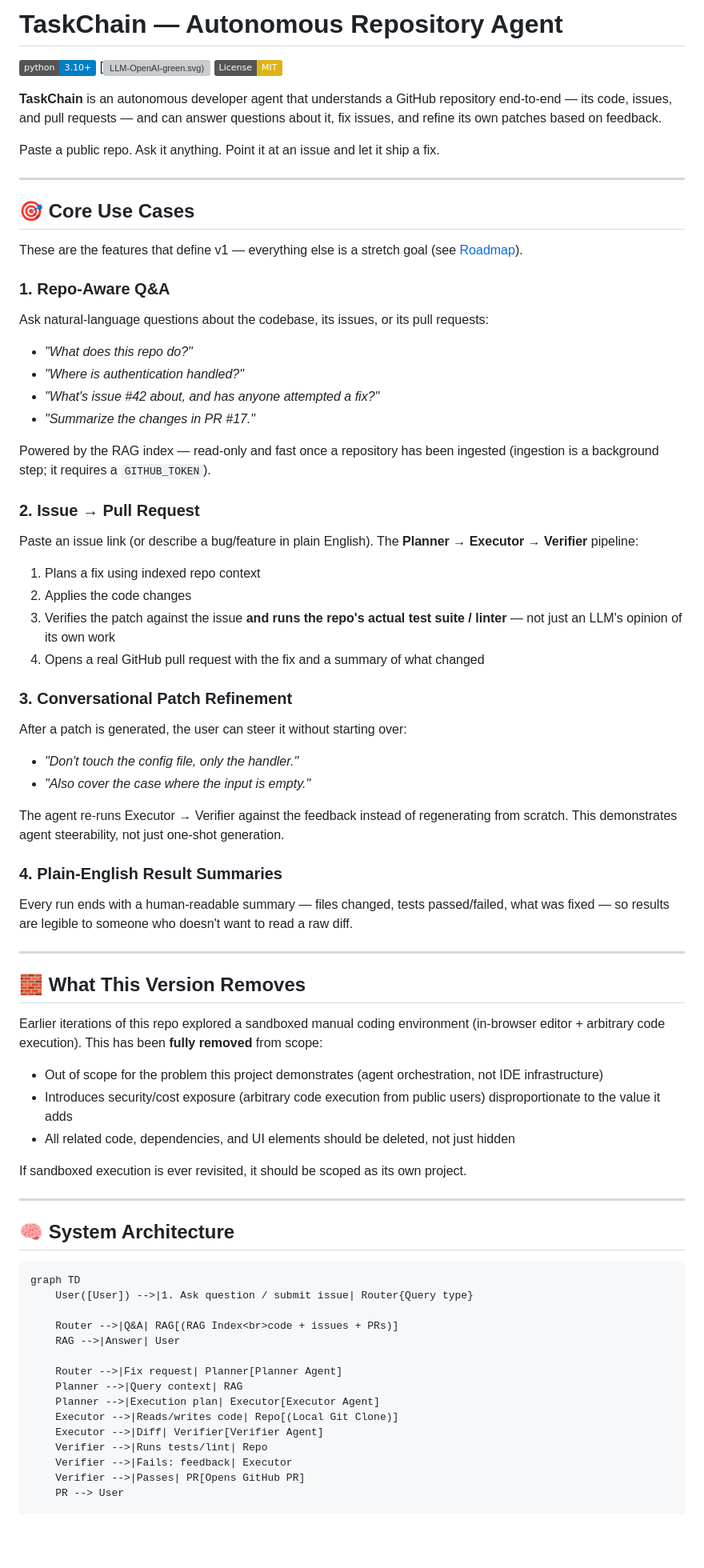
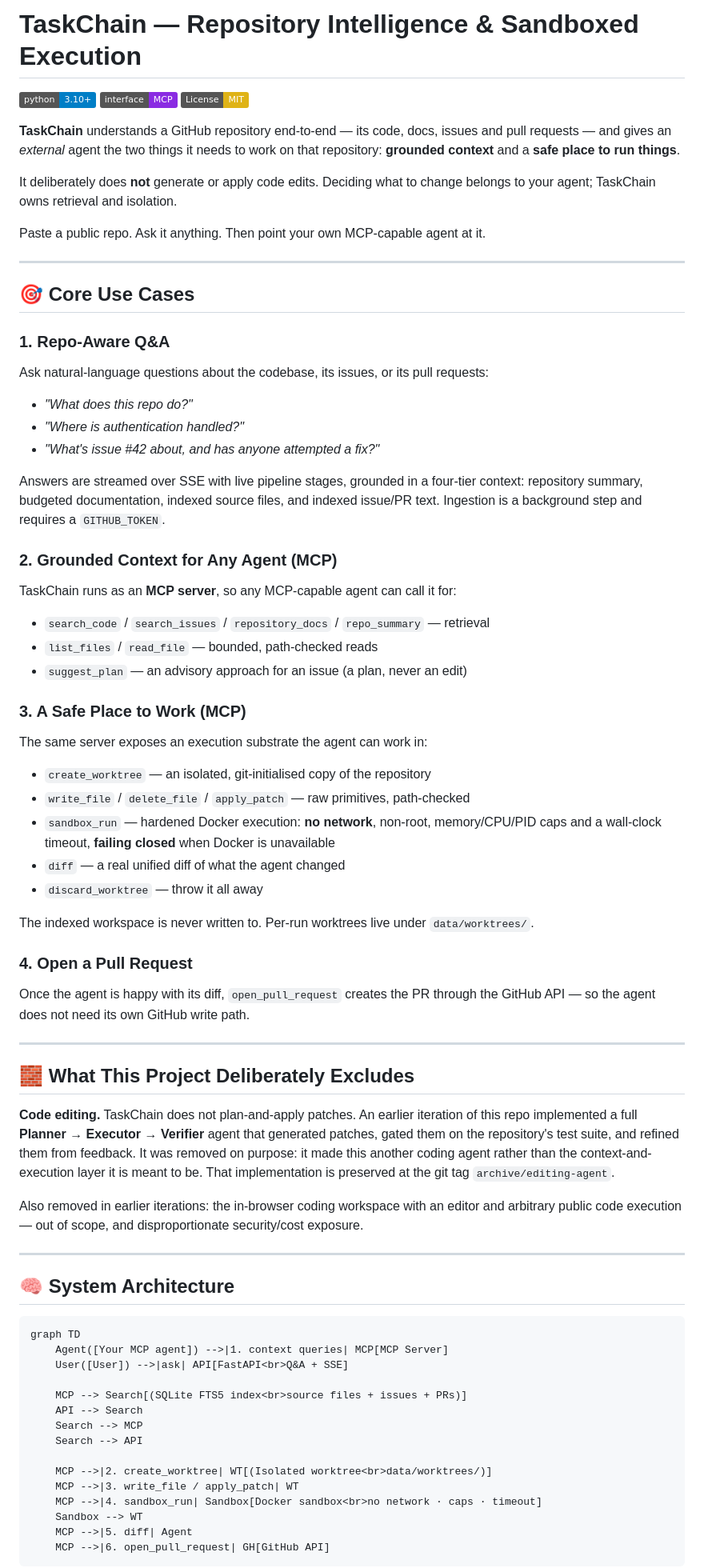
Before and after one commit to nik-shar/taskchain-orchestrator, a Markdown page: README.md, the part around one of its changes. Shown at 80% size. GitHub-like rendering; badges without logos; blank space fills up the shorter version; grey boxes are pictures that could not be loaded.

````diff
--- a/README.md
+++ b/README.md
@@ -1,56 +1,65 @@
-# TaskChain — Autonomous Repository Agent
+# TaskChain — Repository Intelligence & Sandboxed Execution
 
 [![Python 3.10+](https://img.shields.io/badge/python-3.10+-blue.svg)](https://www.python.org/downloads/)
-[![LLM-OpenAI-green.svg)](https://openai.com/)
+[![MCP](https://img.shields.io/badge/interface-MCP-blueviolet.svg)](https://modelcontextprotocol.io/)
 [![License: MIT](https://img.shields.io/badge/License-MIT-yellow.svg)](https://opensource.org/licenses/MIT)
 
-**TaskChain** is an autonomous developer agent that understands a GitHub repository end-to-end — its code, issues, and pull requests — and can answer questions about it, fix issues, and refine its own patches based on feedback.
+**TaskChain** understands a GitHub repository end-to-end — its code, docs, issues and pull
+requests — and gives an *external* agent the two things it needs to work on that repository:
+**grounded context** and a **safe place to run things**.
 
-Paste a public repo. Ask it anything. Point it at an issue and let it ship a fix.
+It deliberately does **not** generate or apply code edits. Deciding what to change belongs
+to your agent; TaskChain owns retrieval and isolation.
+
+Paste a public repo. Ask it anything. Then point your own MCP-capable agent at it.
 
 ---
 
 ## 🎯 Core Use Cases
-
-These are the features that define v1 — everything else is a stretch goal (see [Roadmap](#-roadmap)).
 
 ### 1. Repo-Aware Q&A
 Ask natural-language questions about the codebase, its issues, or its pull requests:
 - *"What does this repo do?"*
 - *"Where is authentication handled?"*
 - *"What's issue #42 about, and has anyone attempted a fix?"*
-- *"Summarize the changes in PR #17."*
 
-Powered by the RAG index — read-only and fast once a repository has been ingested
-(ingestion is a background step; it requires a `GITHUB_TOKEN`).
+Answers are streamed over SSE with live pipeline stages, grounded in a four-tier context:
+repository summary, budgeted documentation, indexed source files, and indexed issue/PR text.
+Ingestion is a background step and requires a `GITHUB_TOKEN`.
 
-### 2. Issue → Pull Request
-Paste an issue link (or describe a bug/feature in plain English). The **Planner → Executor → Verifier** pipeline:
-1. Plans a fix using indexed repo context
-2. Applies the code changes
-3. Verifies the patch against the issue **and runs the repo's actual test suite / linter** — not just an LLM's opinion of its own work
-4. Opens a real GitHub pull request with the fix and a summary of what changed
+### 2. Grounded Context for Any Agent (MCP)
+TaskChain runs as an **MCP server**, so any MCP-capable agent can call it for:
+- `search_code` / `search_issues` / `repository_docs` / `repo_summary` — retrieval
+- `list_files` / `read_file` — bounded, path-checked reads
+- `suggest_plan` — an advisory approach for an issue (a plan, never an edit)
 
-### 3. Conversational Patch Refinement
-After a patch is generated, the user can steer it without starting over:
-- *"Don't touch the config file, only the handler."*
-- *"Also cover the case where the input is empty."*
+### 3. A Safe Place to Work (MCP)
+The same server exposes an execution substrate the agent can work in:
+- `create_worktree` — an isolated, git-initialised copy of the repository
+- `write_file` / `delete_file` / `apply_patch` — raw primitives, path-checked
+- `sandbox_run` — hardened Docker execution: **no network**, non-root, memory/CPU/PID caps
+  and a wall-clock timeout, **failing closed** when Docker is unavailable
+- `diff` — a real unified diff of what the agent changed
+- `discard_worktree` — throw it all away
 
-The agent re-runs Executor → Verifier against the feedback instead of regenerating from scratch. This demonstrates agent steerability, not just one-shot generation.
+The indexed workspace is never written to. Per-run worktrees live under `data/worktrees/`.
 
-### 4. Plain-English Result Summaries
-Every run ends with a human-readable summary — files changed, tests passed/failed, what was fixed — so results are legible to someone who doesn't want to read a raw diff.
+### 4. Open a Pull Request
+Once the agent is happy with its diff, `open_pull_request` creates the PR through the
+GitHub API — so the agent does not need its own GitHub write path.
 
 ---
 
-## 🧱 What This Version Removes
+## 🧱 What This Project Deliberately Excludes
 
-Earlier iterations of this repo explored a sandboxed manual coding environment (in-browser editor + arbitrary code execution). This has been **fully removed** from scope:
-- Out of scope for the problem this project demonstrates (agent orchestration, not IDE infrastructure)
-- Introduces security/cost exposure (arbitrary code execution from public users) disproportionate to the value it adds
-- All related code, dependencies, and UI elements should be deleted, not just hidden
+**Code editing.** TaskChain does not plan-and-apply patches. An earlier iteration of this
+repo implemented a full **Planner → Executor → Verifier** agent that generated patches,
+gated them on the repository's test suite, and refined them from feedback. It was removed on
+purpose: it made this another coding agent rather than the context-and-execution layer it is
+meant to be. That implementation is preserved at the git tag `archive/editing-agent`.
 
-If sandboxed execution is ever revisited, it should be scoped as its own project.
+Also removed in earlier iterations: the in-browser coding workspace with an editor and
+arbitrary public code execution — out of scope, and disproportionate security/cost exposure.
 
 ---
 
@@ -58,18 +67,19 @@ If sandboxed execution is ever revisited, it should be scoped as its own project
 
 ```
 graph TD
-    User([User]) -->|1. Ask question / submit issue| Router{Query type}
+    Agent([Your MCP agent]) -->|1. context queries| MCP[MCP Server]
+    User([User]) -->|ask| API[FastAPI<br>Q&A + SSE]
 
-    Router -->|Q&A| RAG[(RAG Index<br>code + issues + PRs)]
-    RAG -->|Answer| User
+    MCP --> Search[(SQLite FTS5 index<br>source files + issues + PRs)]
+    API --> Search
+    Search --> MCP
+    Search --> API
 
-    Router -->|Fix request| Planner[Planner Agent]
-    Planner -->|Query context| RAG
-    Planner -->|Execution plan| Executor[Executor Agent]
-    Executor -->|Reads/writes code| Repo[(Local Git Clone)]
-    Executor -->|Diff| Verifier[Verifier Agent]
-    Verifier -->|Runs tests/lint| Repo
-    Verifier -->|Fails: feedback| Executor
-    Verifier -->|Passes| PR[Opens GitHub PR]
-    PR --> User
+    MCP -->|2. create_worktree| WT[(Isolated worktree<br>data/worktrees/)]
+    MCP -->|3. write_file / apply_patch| WT
+    MCP -->|4. sandbox_run| Sandbox[Docker sandbox<br>no network · caps · timeout]
+    Sandbox --> WT
+    MCP -->|5. diff| Agent
+    MCP -->|6. open_pull_request| GH[GitHub API]
+```
 
````
Also changed, not shown: other parts of README.md (+84 -37 lines), docs/decisions.md (added, +101 -0 lines).
